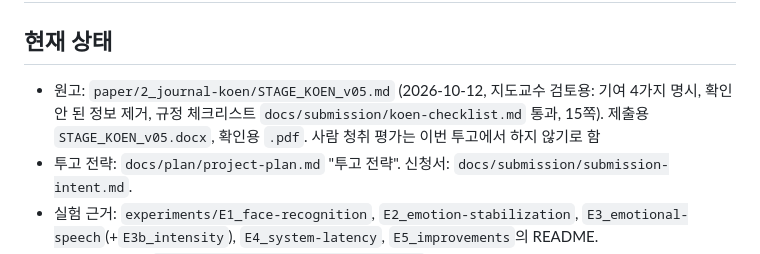
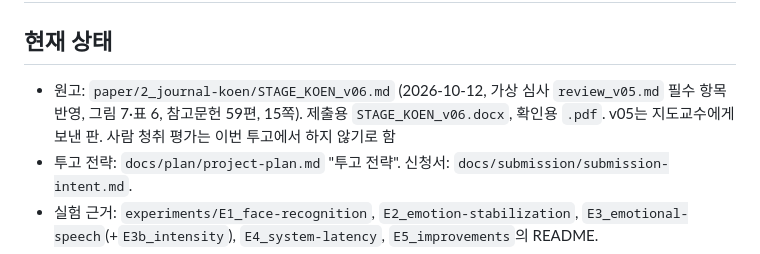
Before and after one commit to bell-ha/face-emotion-tts, a Markdown page: docs/plan/next-steps.md, the part around the change. Drawn GitHub-style.

```diff
--- a/docs/plan/next-steps.md
+++ b/docs/plan/next-steps.md
@@ -2,7 +2,7 @@
 
 ## 현재 상태
 
-- 원고: `paper/2_journal-koen/STAGE_KOEN_v05.md` (2026-10-12, 지도교수 검토용: 기여 4가지 명시, 확인 안 된 정보 제거, 규정 체크리스트 `docs/submission/koen-checklist.md` 통과, 15쪽). 제출용 `STAGE_KOEN_v05.docx`, 확인용 `.pdf`. 사람 청취 평가는 이번 투고에서 하지 않기로 함
+- 원고: `paper/2_journal-koen/STAGE_KOEN_v06.md` (2026-10-12, 가상 심사 `review_v05.md` 필수 항목 반영, 그림 7·표 6, 참고문헌 59편, 15쪽). 제출용 `STAGE_KOEN_v06.docx`, 확인용 `.pdf`. v05는 지도교수에게 보낸 판. 사람 청취 평가는 이번 투고에서 하지 않기로 함
 - 투고 전략: `docs/plan/project-plan.md` "투고 전략". 신청서: `docs/submission/submission-intent.md`.
 - 실험 근거: `experiments/E1_face-recognition`, `E2_emotion-stabilization`, `E3_emotional-speech`(+`E3b_intensity`), `E4_system-latency`, `E5_improvements`의 README.
 - 가상 심사 의견: `paper/2_journal-koen/review_v01.md` (상세 수정안·후보 참고문헌).
```
Also changed, not shown: docs/research/reference-check-v05.md (added, +70 -0 lines), docs/submission/koen-checklist.md (+11 -1 lines).
